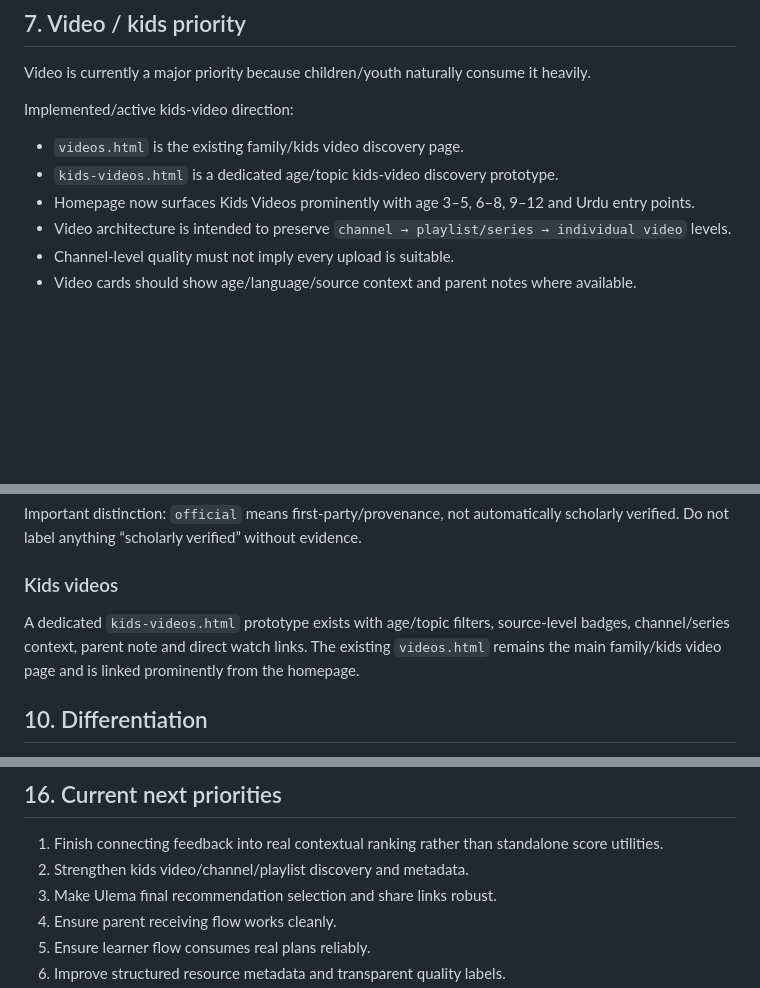
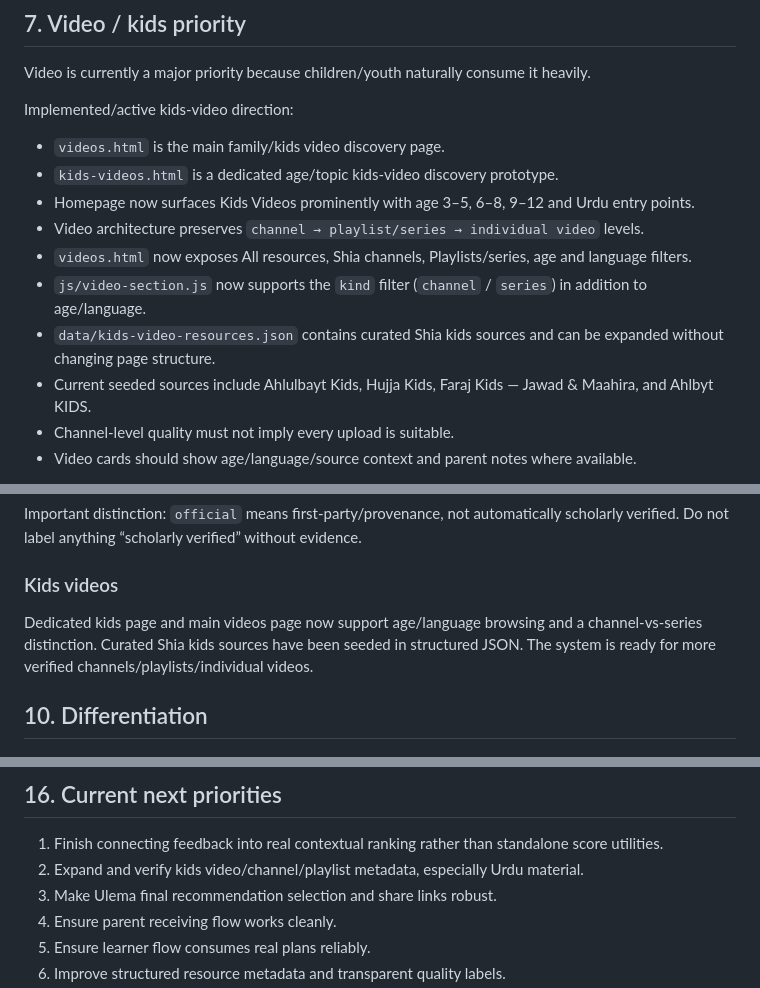
Before and after one commit to SyedMuhammadAliNaqviSyed/shia-resource-hub, a Markdown page: PROJECT_CONTEXT.md, 3 parts joined by grey strips. Rendered like a GitHub page; blank space fills up the shorter version.

Commit message:
Update continuation document for kids channel and series filters

```diff
--- a/PROJECT_CONTEXT.md
+++ b/PROJECT_CONTEXT.md
@@ -56,10 +56,14 @@ Structured metadata should include type/format, language, age suitability, topic
 Video is currently a major priority because children/youth naturally consume it heavily.
 
 Implemented/active kids-video direction:
-- `videos.html` is the existing family/kids video discovery page.
+- `videos.html` is the main family/kids video discovery page.
 - `kids-videos.html` is a dedicated age/topic kids-video discovery prototype.
 - Homepage now surfaces Kids Videos prominently with age 3–5, 6–8, 9–12 and Urdu entry points.
-- Video architecture is intended to preserve `channel → playlist/series → individual video` levels.
+- Video architecture preserves `channel → playlist/series → individual video` levels.
+- `videos.html` now exposes All resources, Shia channels, Playlists/series, age and language filters.
+- `js/video-section.js` now supports the `kind` filter (`channel` / `series`) in addition to age/language.
+- `data/kids-video-resources.json` contains curated Shia kids sources and can be expanded without changing page structure.
+- Current seeded sources include Ahlulbayt Kids, Hujja Kids, Faraj Kids — Jawad & Maahira, and Ahlbyt KIDS.
 - Channel-level quality must not imply every upload is suitable.
 - Video cards should show age/language/source context and parent notes where available.
 
@@ -131,7 +135,7 @@ This is only a prototype signal, not a final statistical ranking model. It shoul
 Important distinction: `official` means first-party/provenance, not automatically scholarly verified. Do not label anything “scholarly verified” without evidence.
 
 ### Kids videos
-A dedicated `kids-videos.html` prototype exists with age/topic filters, source-level badges, channel/series context, parent note and direct watch links. The existing `videos.html` remains the main family/kids video page and is linked prominently from the homepage.
+Dedicated kids page and main videos page now support age/language browsing and a channel-vs-series distinction. Curated Shia kids sources have been seeded in structured JSON. The system is ready for more verified channels/playlists/individual videos.
 
 ## 10. Differentiation
 Google/YouTube/social platforms already recommend content. The project's advantage must be domain/context specificity:
@@ -200,7 +204,7 @@ Not another YouTube clone, not a generic social network, not a dump of every Isl
 
 ## 16. Current next priorities
 1. Finish connecting feedback into real contextual ranking rather than standalone score utilities.
-2. Strengthen kids video/channel/playlist discovery and metadata.
+2. Expand and verify kids video/channel/playlist metadata, especially Urdu material.
 3. Make Ulema final recommendation selection and share links robust.
 4. Ensure parent receiving flow works cleanly.
 5. Ensure learner flow consumes real plans reliably.
```
